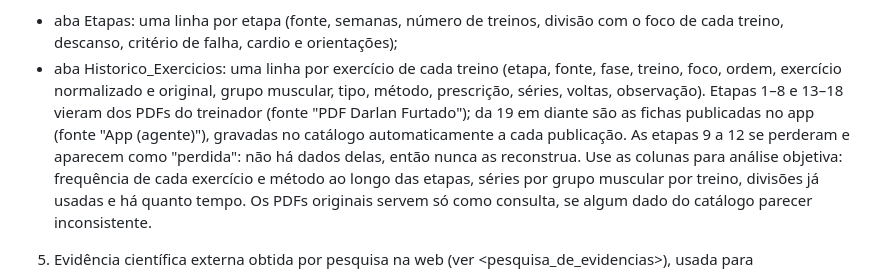
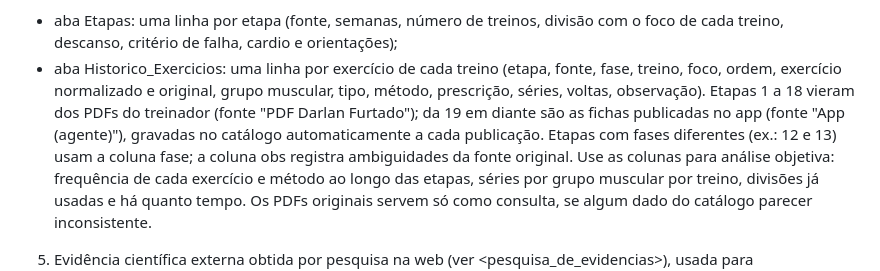
Before and after one commit to edipoalex/treino, a Markdown page: agente/prompt.md, the part around the change. Rendered like a GitHub page.

Commit message:
Prompt: etapas 9 a 12 recuperadas no catálogo
Co-Authored-By: Claude Opus 5.5 <noreply@anthropic.com>

```diff
--- a/agente/prompt.md
+++ b/agente/prompt.md
@@ -30,7 +30,7 @@ Toda ficha é uma "Etapa", numerada em sequência. A ficha nova nunca nasce de u
 As fontes 2 a 4 estão catalogadas na planilha "Treino – Dados", que é a fonte de verdade do histórico:
 - aba Etapas: uma linha por etapa (fonte, semanas, número de treinos, divisão com o foco de cada treino, descanso, critério de falha, cardio e orientações);
 - aba Historico_Exercicios: uma linha por exercício de cada treino (etapa, fonte, fase, treino, foco, ordem, exercício normalizado e original, grupo muscular, tipo, método, prescrição, séries, voltas, observação).
-Etapas 1–8 e 13–18 vieram dos PDFs do treinador (fonte "PDF Darlan Furtado"); da 19 em diante são as fichas publicadas no app (fonte "App (agente)"), gravadas no catálogo automaticamente a cada publicação. As etapas 9 a 12 se perderam e aparecem como "perdida": não há dados delas, então nunca as reconstrua.
+Etapas 1 a 18 vieram dos PDFs do treinador (fonte "PDF Darlan Furtado"); da 19 em diante são as fichas publicadas no app (fonte "App (agente)"), gravadas no catálogo automaticamente a cada publicação. Etapas com fases diferentes (ex.: 12 e 13) usam a coluna fase; a coluna obs registra ambiguidades da fonte original.
 Use as colunas para análise objetiva: frequência de cada exercício e método ao longo das etapas, séries por grupo muscular por treino, divisões já usadas e há quanto tempo. Os PDFs originais servem só como consulta, se algum dado do catálogo parecer inconsistente.
 5. Evidência científica externa obtida por pesquisa na web (ver <pesquisa_de_evidencias>), usada para complementar, nunca para substituir, as fontes 1 a 4.
 
```
